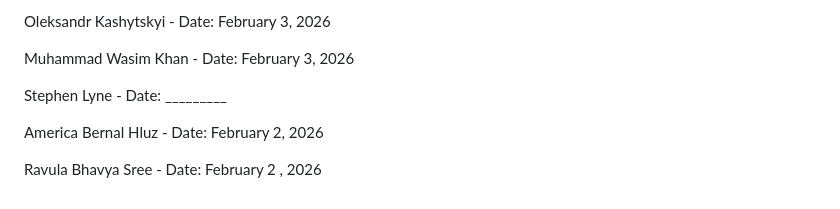
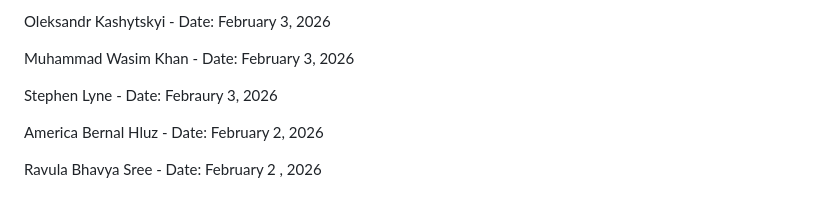
Before and after one commit to kot-1999/RestB_FE, a Markdown page: CodeOfConduct.md, the part around the change. Rendered like a GitHub page.

Commit message:
Signed By Stephen CodeOfConduct.md

```diff
--- a/CodeOfConduct.md
+++ b/CodeOfConduct.md
@@ -134,7 +134,7 @@ Oleksandr Kashytskyi -  Date: February 3, 2026
 Muhammad Wasim Khan - Date: February 3, 2026
 
 
-Stephen Lyne - Date: _________
+Stephen Lyne - Date: Febraury 3, 2026
 
 
 America Bernal Hluz - Date: February 2, 2026
```
